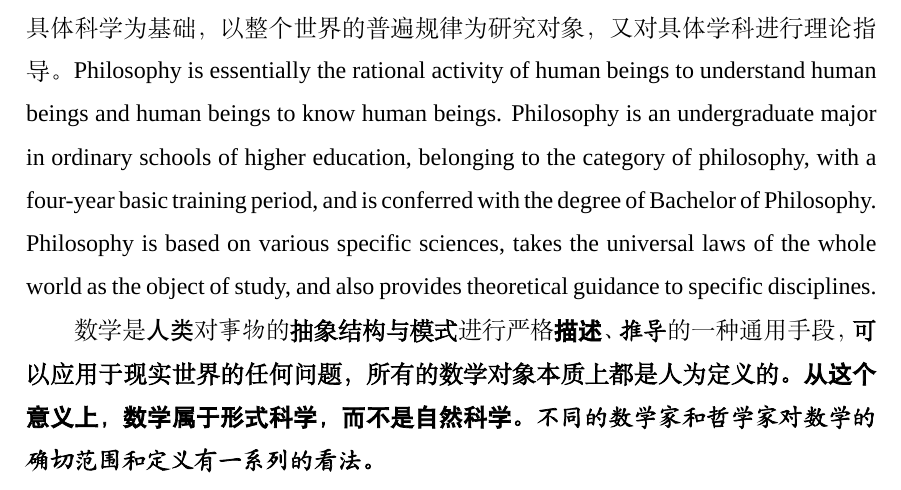
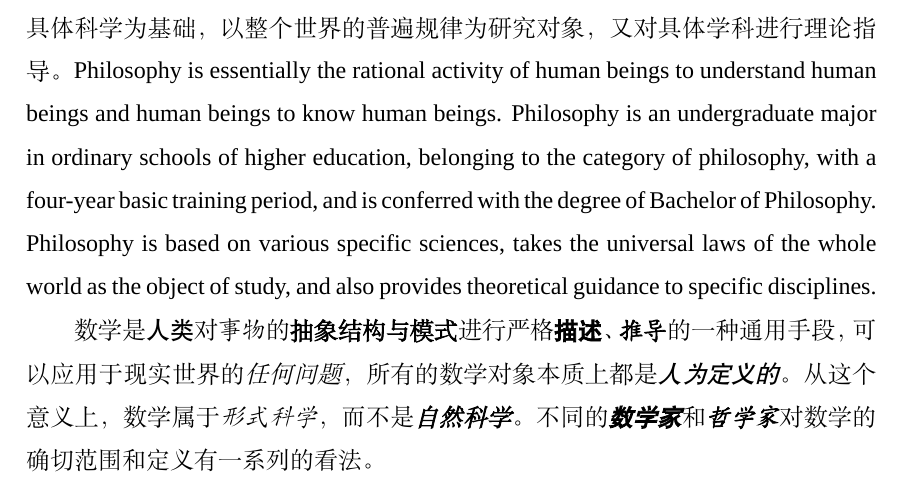
Before and after one commit to wangzhukang/sduthesis, a LaTeX thesis (main.tex, which reads body/chapters/chapter1.tex, config/main/config-main.tex): part of page 5 of 13, cut so that both start at the same text. Compiled offline with XeLaTeX; a missing font is replaced by an installed copy or a similar font.

Commit message:
Fixed some issues.

```diff
--- a/body/chapters/chapter1.tex
+++ b/body/chapters/chapter1.tex
@@ -2,4 +2,4 @@
 
 哲学本质上是人理解人、人认识人的理性活动， 哲学是一门普通高等学校本科专业，属哲学类专业，基本修业年限为四年，授予哲学学士学位。哲学是以各门具体科学为基础，以整个世界的普遍规律为研究对象，又对具体学科进行理论指导。Philosophy is essentially the rational activity of human beings to understand human beings and human beings to know human beings. Philosophy is an undergraduate major in ordinary schools of higher education, belonging to the category of philosophy, with a four-year basic training period, and is conferred with the degree of Bachelor of Philosophy. Philosophy is based on various specific sciences, takes the universal laws of the whole world as the object of study, and also provides theoretical guidance to specific disciplines.
 
-\song{数学}是\hei{人类}对\kai{事物}的\bfsong{抽象结构与模式}进行严格\bfhei{描述}、\bfkai{推导}的一种通用手段，{ \allbfsong 可以应用于现实世界的任何问题，所有的数学对象本质上都是人为定义的。\allbfhei 从这个意义上，数学属于形式科学，而不是自然科学。\allbfkai 不同的数学家和哲学家对数学的确切范围和定义有一系列的看法。}
+\song{数学}是\hei{人类}对\kai{事物}的\bfsong{抽象结构与模式}进行严格\bfhei{描述}、\bfkai{推导}的一种通用手段，可以应用于现实世界的\itsong{任何问题}，所有的数学对象本质上都是\ithei{人为定义的}。从这个意义上，数学属于\itkai{形式科学}，而不是\bfitsong{自然科学}。不同的\bfithei{数学家}和\bfitkai{哲学家}对数学的确切范围和定义有一系列的看法。
--- a/config/main/config-main.tex
+++ b/config/main/config-main.tex
@@ -28,42 +28,63 @@
 
 
 % -------------------文本选项-------------------
-% 让已定义的字体失效
+% 让已定义的中文字体失效
 \let\songti\relex
 \let\heiti\relex
 \let\kaiti\relex
 
-% 正文西文字体用Times New Roman
-\setmainfont{Times New Roman}
+% 定义中文字体。不建议使用过多种字体，宋体+黑体+楷体已经足够；可以自定义加粗与倾斜的程度，注意数字有取值范围，详情参考xeCJK说明文档
+\newCJKfontfamily\songti[
+    Path=./fonts/,
+    AutoFakeBold=3,
+    AutoFakeSlant=0.25
+]{SimSun.ttc}
 
-% % 设置中英文等宽字体用于展示代码
-% \renewcommand{\CJKttdefault}{FangSong}
-% \setmonofont{Consolas}
-% \setCJKmonofont{Microsoft YaHei}
+\newCJKfontfamily\heiti[
+    Path=./fonts/,
+    AutoFakeBold=3,
+    AutoFakeSlant=0.25
+]{SimHei.ttf}
 
-% 设置数学模式下字体
-\setmathfont{XITS Math}
-\setmathfont[range=\mathop]{Latin Modern Math}
+\newCJKfontfamily\kaiti[
+    Path=./fonts/,
+    AutoFakeBold=3,
+    AutoFakeSlant=0.25
+]{SimKai.ttf}
 
-% 设置中文字体及其伪粗体。建议不要在文档中使用过多种类的字体，一般而言，宋体+黑体+楷体已经足够。可以自行选择加粗的程度。
-\newCJKfontfamily\songti[Path=./fonts/,AutoFakeBold=3]{simsun.ttc}
-\newCJKfontfamily\heiti[Path=./fonts/,AutoFakeBold=3]{simhei.ttf}
-\newCJKfontfamily\kaiti[Path=./fonts/,AutoFakeBold=3]{simkai.ttf}
-
-% 后续局部定义字体，必须带{}
+% 后续局部定义字体，后面必须带{}
 \newcommand{\song}[1]{{\songti{#1}}}
 \newcommand{\hei}[1]{{\heiti{#1}}}
 \newcommand{\kai}[1]{{\kaiti{#1}}}
 
-% 后续局部加粗，类比\textbf{}，必须带{}
+% 后续局部变形处理，对于每种字体定义了加粗、倾斜和加粗倾斜，后面必须带{}
 \newcommand{\bfsong}[1]{{\songti\textbf{#1}}}
 \newcommand{\bfhei}[1]{{\heiti\textbf{#1}}}
 \newcommand{\bfkai}[1]{{\kaiti\textbf{#1}}}
+\newcommand{\itsong}[1]{{\songti\textit{#1}}}
+\newcommand{\ithei}[1]{{\heiti\textit{#1}}}
+\newcommand{\itkai}[1]{{\kaiti\textit{#1}}}
+\newcommand{\bfitsong}[1]{{\songti\textbf{\textit{#1}}}}
+\newcommand{\bfithei}[1]{{\heiti\textbf{\textit{#1}}}}
+\newcommand{\bfitkai}[1]{{\kaiti\textbf{\textit{#1}}}}
 
-% 后续全局加粗，类比\bfseries，不用带{}
+% 后续全局变形处理，对于每种字体定义了加粗、倾斜和加粗倾斜，后面不能带{}
 \newcommand{\allbfsong}{\songti\bfseries}
 \newcommand{\allbfhei}{\heiti\bfseries}
 \newcommand{\allbfkai}{\kaiti\bfseries}
+\newcommand{\allitsong}{\songti\itshape}
+\newcommand{\allithei}{\heiti\itshape}
+\newcommand{\allitkai}{\kaiti\itshape}
+\newcommand{\allbfitsong}{\songti\bfseries\itshape}
+\newcommand{\allbfithei}{\heiti\bfseries\itshape}
+\newcommand{\allbfitkai}{\kaiti\bfseries\itshape}
+
+% 设置正文英文字体为Times New Roman
+\setmainfont{Times New Roman}
+
+% 设置数学模式下的字体
+\setmathfont{XITS Math}
+\setmathfont[range=\mathop]{Latin Modern Math}
 
 % 全局默认使用小四号宋体
 \AtBeginDocument{\zihao{-4}\songti}
@@ -114,25 +135,20 @@
             beforeskip=18pt,
             afterskip=18pt,
             fixskip=true,
-        },
-    subsubsection={
-            format=\zihao{-4}\allbfhei,
-            name={},
-            beforeskip=18pt,
-            afterskip=18pt,
-            fixskip=true,
         }
 }
 % -------------------章节标题选项-------------------
 
 
 % -------------------交叉引用选项-------------------
+% 自定义颜色
+\definecolor{linkdarkblue}{rgb}{0,0.08,0.45}
+
 % 交叉引用颜色选项
-\definecolor{linkdarkblue}{rgb}{0,0.08,0.45}
 \hypersetup{
     colorlinks=true,
     linkcolor=blue,
-    urlcolor=violet,
+    urlcolor=linkdarkblue,
     citecolor=red,
 }
 
```
Also changed, not shown: update/update-mainmatter.tex (+1 -1 lines), README.md, body/chapters/chapter2.tex (line endings or trailing spaces), body/chapters/chapter3.tex (line endings or trailing spaces), body/chapters/chapter4.tex (line endings or trailing spaces), body/chapters/chapter5.tex (line endings or trailing spaces), body/others/abstract.tex (line endings or trailing spaces), body/others/acknowledgement.tex (line endings or trailing spaces), body/others/appendix.tex (line endings or trailing spaces), body/others/bibliography.tex (line endings or trailing spaces), body/others/contents.tex (line endings or trailing spaces), body/others/coverpage.tex (line endings or trailing spaces), data/reference.bib (line endings or trailing spaces), config/main/config-main.tex (2 more changed lines), 1 other file.
